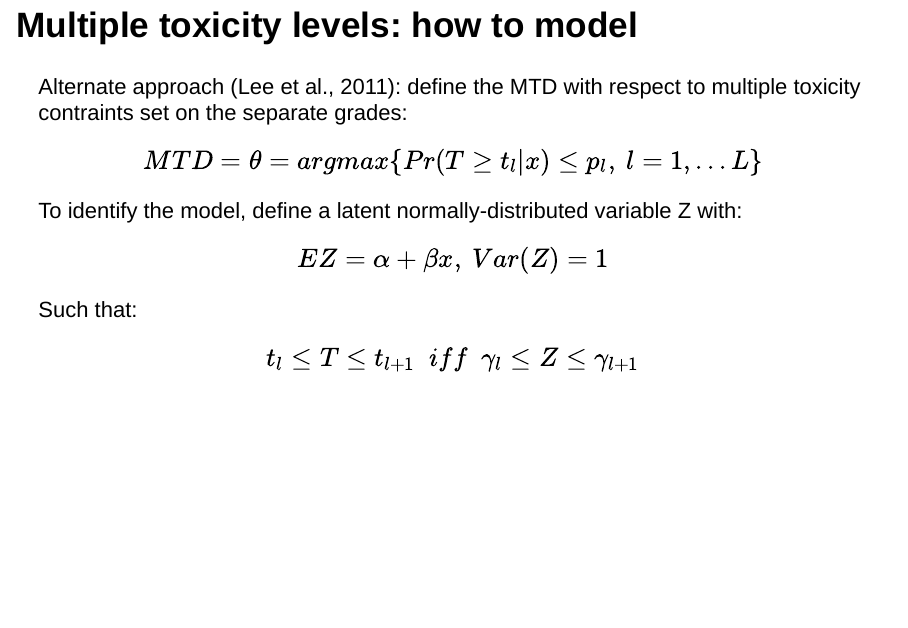
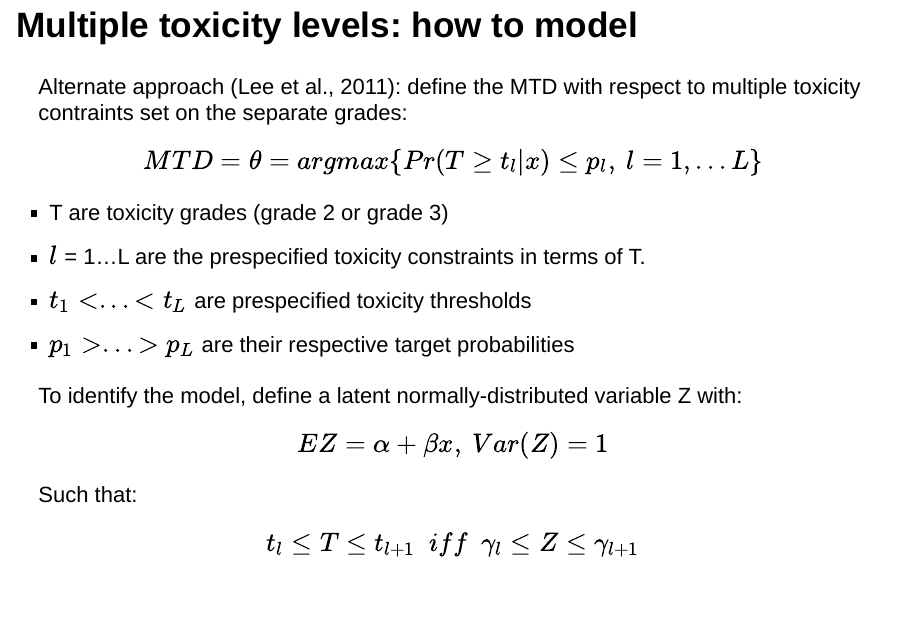
Before and after one commit to lauracosgrove/bayesian_group, an R Markdown document (presentation.Rmd): page 4 of 10 before the commit and page 4 of 11 after it. Rendered offline with R 4.5, knitr and Pandoc, with nearby package versions.

Commit message:
Updates to model definition

```diff
--- a/presentation.Rmd
+++ b/presentation.Rmd
@@ -30,6 +30,12 @@ One approach:
 Alternate approach (Lee et al., 2011): define the MTD with respect to multiple toxicity contraints set on the separate grades:
 
 $$MTD = \theta = argmax\{Pr(T \ge t_{l}|x) \le p_l, \ l = 1, ... L\}$$
+
+- T are toxicity grades (grade 2 or grade 3)
+- $l$ = 1...L are the prespecified toxicity constraints in terms of T.
+- $t_1 < ... < t_L$ are prespecified toxicity thresholds
+- $p_1 > ... > p_L$ are their respective target probabilities
+
 To identify the model, define a  latent normally-distributed variable Z with:
 
   $$EZ = \alpha + \beta x, \ Var(Z) = 1$$
```
Also changed, not shown: presentation.html.
